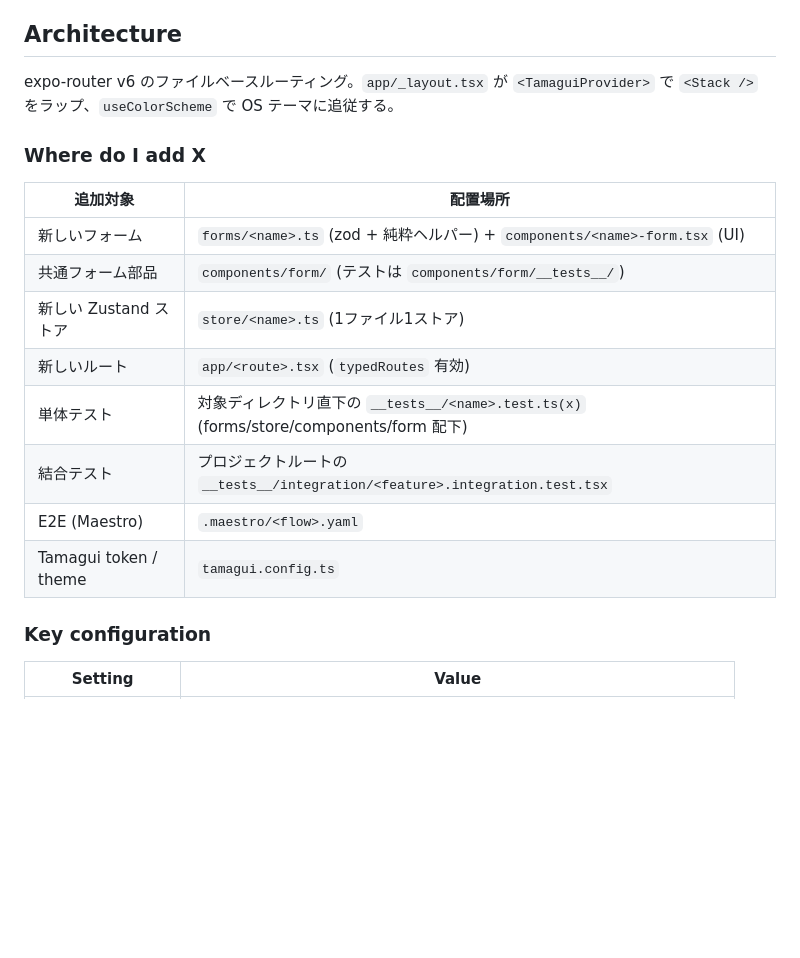
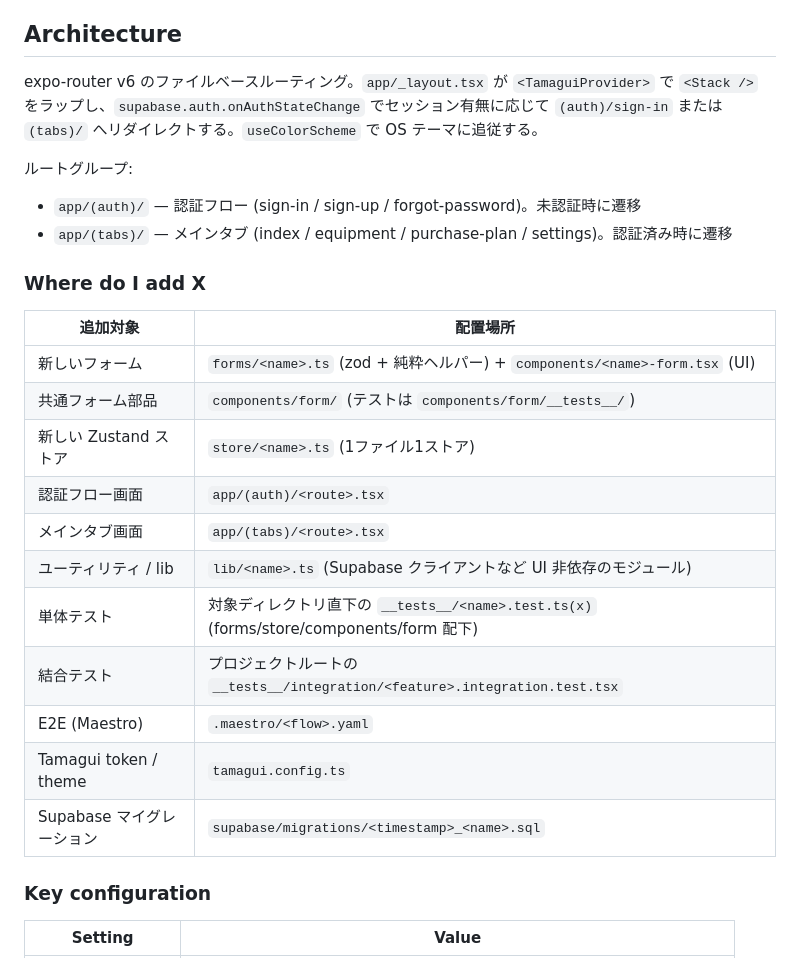
Before and after one commit to poolshooterk/clarinet_practice, a Markdown page: CLAUDE.md, the part around one of its changes. GitHub-like rendering; blank space fills up the shorter version.

```diff
--- a/CLAUDE.md
+++ b/CLAUDE.md
@@ -73,20 +73,28 @@ npm test              # Jest がすべてパス
 
 ## Architecture
 
-expo-router v6 のファイルベースルーティング。`app/_layout.tsx` が `<TamaguiProvider>` で `<Stack />` をラップ、`useColorScheme` で OS テーマに追従する。
+expo-router v6 のファイルベースルーティング。`app/_layout.tsx` が `<TamaguiProvider>` で `<Stack />` をラップし、`supabase.auth.onAuthStateChange` でセッション有無に応じて `(auth)/sign-in` または `(tabs)/` へリダイレクトする。`useColorScheme` で OS テーマに追従する。
+
+ルートグループ:
+
+- `app/(auth)/` — 認証フロー (sign-in / sign-up / forgot-password)。未認証時に遷移
+- `app/(tabs)/` — メインタブ (index / equipment / purchase-plan / settings)。認証済み時に遷移
 
 ### Where do I add X
 
-| 追加対象              | 配置場所                                                                                |
-| --------------------- | --------------------------------------------------------------------------------------- |
-| 新しいフォーム        | `forms/<name>.ts` (zod + 純粋ヘルパー) + `components/<name>-form.tsx` (UI)              |
-| 共通フォーム部品      | `components/form/` (テストは `components/form/__tests__/`)                              |
-| 新しい Zustand ストア | `store/<name>.ts` (1ファイル1ストア)                                                    |
-| 新しいルート          | `app/<route>.tsx` (`typedRoutes` 有効)                                                  |
-| 単体テスト            | 対象ディレクトリ直下の `__tests__/<name>.test.ts(x)` (forms/store/components/form 配下) |
-| 結合テスト            | プロジェクトルートの `__tests__/integration/<feature>.integration.test.tsx`             |
-| E2E (Maestro)         | `.maestro/<flow>.yaml`                                                                  |
-| Tamagui token / theme | `tamagui.config.ts`                                                                     |
+| 追加対象                  | 配置場所                                                                                |
+| ------------------------- | --------------------------------------------------------------------------------------- |
+| 新しいフォーム            | `forms/<name>.ts` (zod + 純粋ヘルパー) + `components/<name>-form.tsx` (UI)              |
+| 共通フォーム部品          | `components/form/` (テストは `components/form/__tests__/`)                              |
+| 新しい Zustand ストア     | `store/<name>.ts` (1ファイル1ストア)                                                    |
+| 認証フロー画面            | `app/(auth)/<route>.tsx`                                                                |
+| メインタブ画面            | `app/(tabs)/<route>.tsx`                                                                |
+| ユーティリティ / lib      | `lib/<name>.ts` (Supabase クライアントなど UI 非依存のモジュール)                       |
+| 単体テスト                | 対象ディレクトリ直下の `__tests__/<name>.test.ts(x)` (forms/store/components/form 配下) |
+| 結合テスト                | プロジェクトルートの `__tests__/integration/<feature>.integration.test.tsx`             |
+| E2E (Maestro)             | `.maestro/<flow>.yaml`                                                                  |
+| Tamagui token / theme     | `tamagui.config.ts`                                                                     |
+| Supabase マイグレーション | `supabase/migrations/<timestamp>_<name>.sql`                                            |
 
 ### Key configuration
 
```
Also changed, not shown: other parts of CLAUDE.md (+30 -0 lines).
